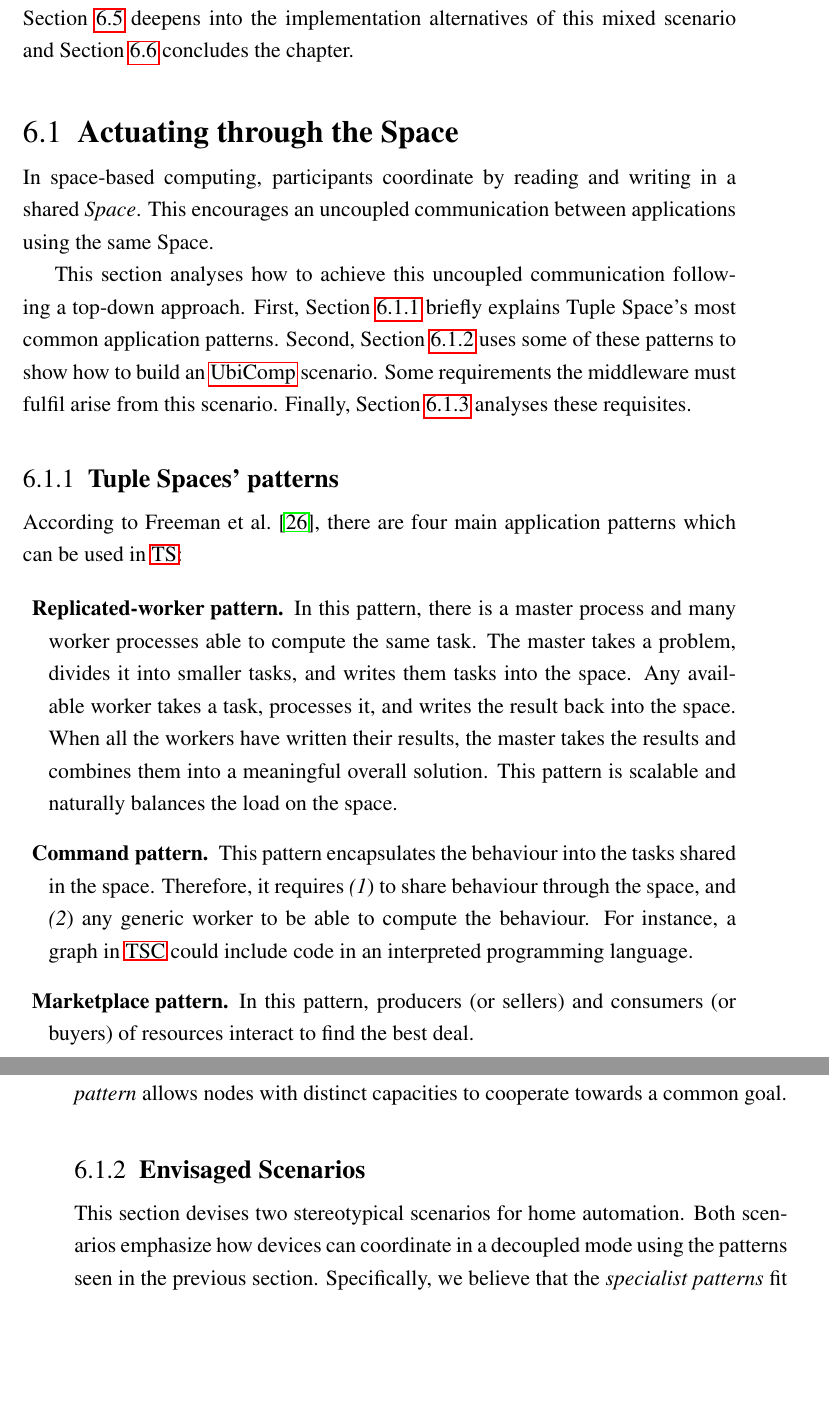
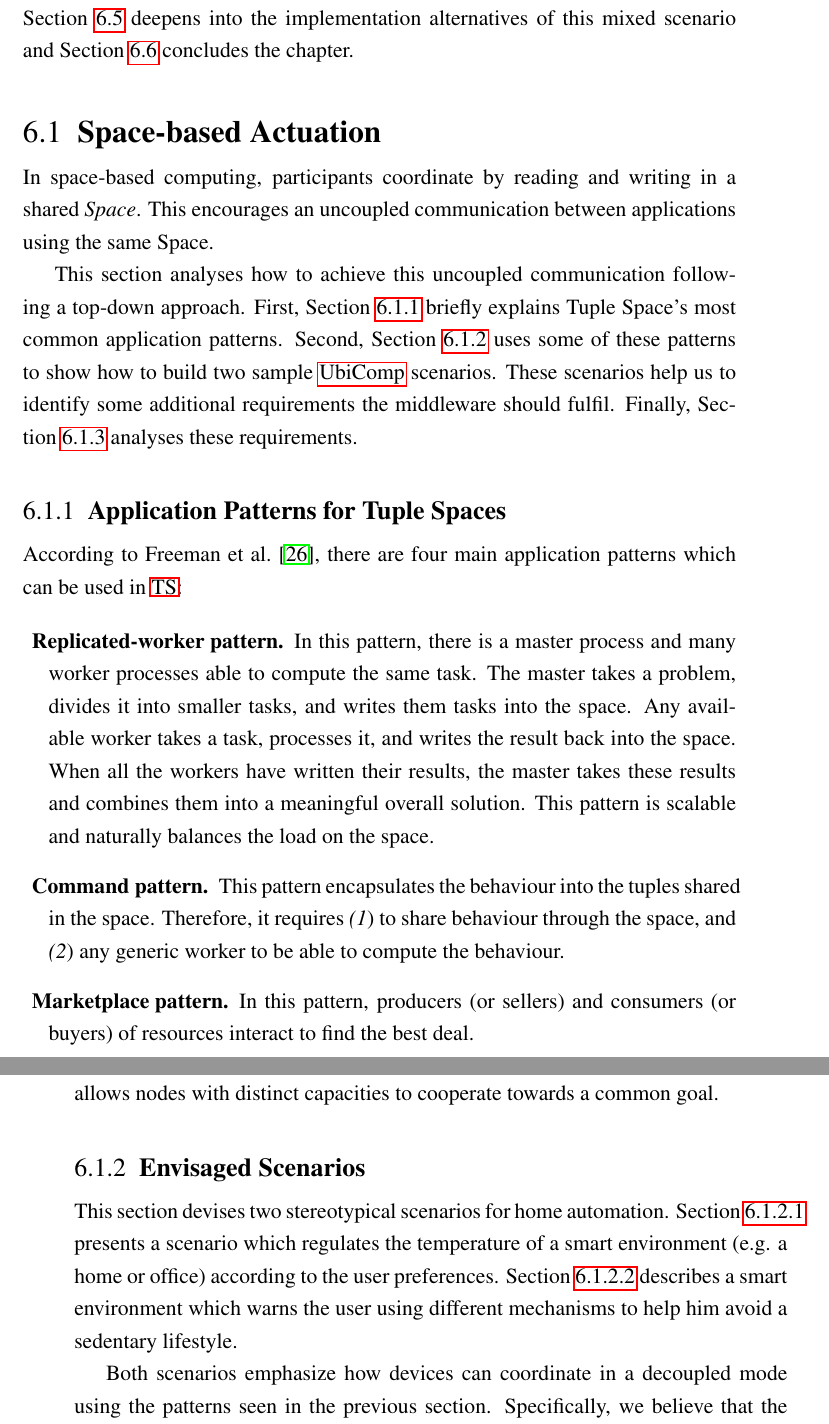
Before and after one commit to gomezgoiri/dissertation, a LaTeX thesis (dissertation.tex, which reads 6_actuate/1_ts_patterns.tex): two parts of pages 114 and 115 of 173, joined at a grey line, cut so that both start at the same text, the shorter picture padded with empty space. Compiled offline with pdfLaTeX; a LaTeX package or settings file that is missing is left out.

Commit message:
General review of the 6.1 by Aitor and explained the two scenarios in the previous intro as required by IG.

```diff
--- a/6_actuate/1_ts_patterns.tex
+++ b/6_actuate/1_ts_patterns.tex
@@ -1,4 +1,4 @@
-\section{Actuating through the Space}
+\section{Space-based Actuation}
 \label{sec:actuation_space}
 
 % explicar brevemente patrones
@@ -12,13 +12,13 @@ This encourages an uncoupled communication between applications using the same S
 
 This section analyses how to achieve this uncoupled communication following a top-down approach.
 First, Section~\ref{sec:ts_patterns} briefly explains \acl{ts}'s most common application patterns. % according to the classification of \citet{freeman_javaspaces_1999}.
-Second, Section~\ref{sec:envisaged_scenarios} uses some of these patterns to show how to build an \ac{ubicomp} scenario.
-Some requirements the middleware must fulfil arise from this scenario.
-Finally, Section~\ref{sec:notification} analyses these requisites.
+Second, Section~\ref{sec:envisaged_scenarios} uses some of these patterns to show how to build two sample \ac{ubicomp} scenarios.
+These scenarios help us to identify some additional requirements the middleware should fulfil.
+Finally, Section~\ref{sec:notification} analyses these requirements.
 
 
 
-\subsection{\aclp{ts}' patterns}
+\subsection{Application Patterns for \aclp{ts}}
 \label{sec:ts_patterns}
 
 According to \citet{freeman_javaspaces_1999}, there are four main application patterns which can be used in \ac{ts}:
@@ -39,21 +39,20 @@ According to \citet{freeman_javaspaces_1999}, there are four main application pa
 % 				    \end{enumerate}
 				    The master takes a problem, divides it into smaller tasks, and writes them tasks into the space.
 				    Any available worker takes a task, processes it, and writes the result back into the space.
-				    When all the workers have written their results, the master takes the results and combines them into a meaningful overall solution.
+				    When all the workers have written their results, the master takes these results and combines them into a meaningful overall solution.
 				    %Note that the workers accept new tasks whenever they are available and able to work.
 				    %Therefore, while a worker is busy computing a big task, another one can solve many small tasks.
 				    %In other words, this pattern naturally \emph{balances the load} on the space.
 				    %Besides, it is \emph{scalable} since we can add more workers running in more machines without rewriting our code.
 				    This pattern is scalable and naturally balances the load on the space.
-  \item[Command pattern.] This pattern encapsulates the behaviour into the tasks shared in the space.
+  \item[Command pattern.] This pattern encapsulates the behaviour into the tuples shared in the space.
 			  Therefore, it requires
 			  \begin{enumerate*}[label=\itshape(\arabic*\upshape)]
 			    \item to share behaviour through the space, and
 			    \item any generic worker to be able to compute the behaviour.
 			  \end{enumerate*}
-			  For instance, a graph in \ac{tsc} could include code in an interpreted programming language.
 			  % nosotros pasamos de este jaleo
-			  % hacer referencia a on-demand-code
+			  %For instance, a graph in \ac{tsc} could include code in an interpreted programming language. % elucubrar sobre esto sólo liaría
 			  %In that way, a generic worker application can compute whatever code other processes define and share through the space.
 			  %This pattern is only possible in \aclp{ts} where the behaviour can be described generically (e.g. in object-oriented \acp{ts}).
 			  %Furthermore, the tasks to be performed over \ac{ubicomp} environments are not generically processable by any node.
@@ -99,17 +98,19 @@ Finally, the \emph{specialist pattern} allows nodes with distinct capacities to
 %      https://docs.google.com/a/deusto.es/document/d/1QXGsQ4-wAByc_ByQ-Tts-TSphSQAzfO_c3mcgoZdloc/edit
 
 
-% IG: ves... esta seccion parece q sale de la nada y creo que es el objetivo principal del capitulo, no? a ver si puedes orientar la intro del capitulo para mostrar esto mas... basicament que se vea que esto es de implementar movidas.
 \subsection{Envisaged Scenarios}
 \label{sec:envisaged_scenarios}
 % 1era iteración en reescritura, se puede mejorar mucho
 
 This section devises two stereotypical scenarios for home automation.
+Section~\ref{sec:envisaged_scn1} presents a scenario which regulates the temperature of a smart environment (e.g. a home or office) according to the user preferences.
+Section~\ref{sec:envisaged_scn2} describes a smart environment which warns the user using different mechanisms to help him avoid a sedentary lifestyle.
+
+
 Both scenarios emphasize how devices can coordinate in a decoupled mode using the patterns seen in the previous section. % más de uno?
-%The scenarios are formed by mobile phones, and embedded platforms with sensors and/or actuators.
 Specifically, we believe that the \emph{specialist patterns} fit the best to the needs of \ac{ubicomp} environments:
 \begin{itemize}
-  \item The devices in \ac{ubicomp} often serve to very specific needs.
+  \item The devices in \ac{ubicomp} often serve to very specific and local needs.
         For example, let us imagine a mobile phone showing a message or an embedded device turning on the lights of a room.
         %Although there may exist some redundancy in the tasks which different nodes can be accomplish, the task are not nodes are not as interchangeable as in... son tareas simples, no necesitan optimizar ni lanzar muchas
   \item These tasks are usually lightweight. % do not require a lot of computation resources.
```
Also changed, not shown: 6_actuate/0_main.tex (+4 -5 lines), 6_actuate/1_ts_patterns.tex (19 more changed lines).
